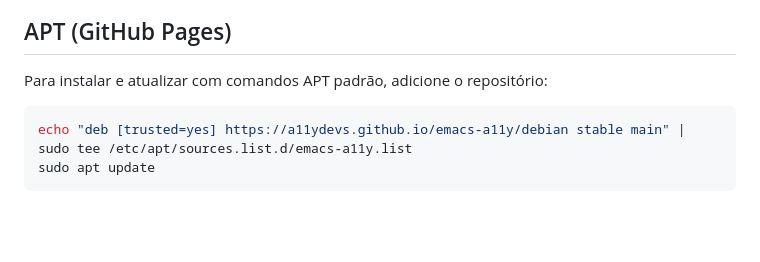
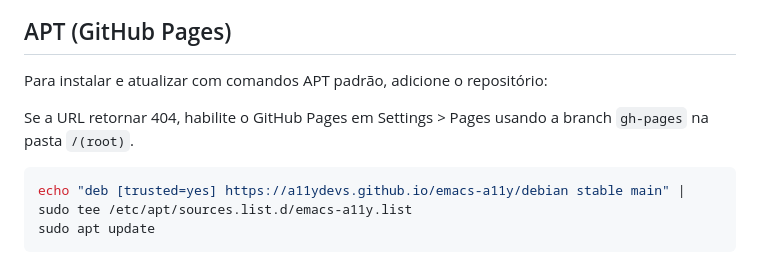
Before and after one commit to A11yDevs/emacs-a11y, a Markdown page: docs/getting-started.md, the part around the change. GitHub-like rendering; blank space fills up the shorter version.

````diff
--- a/docs/getting-started.md
+++ b/docs/getting-started.md
@@ -9,6 +9,8 @@
 ## APT (GitHub Pages)
 
 Para instalar e atualizar com comandos APT padrão, adicione o repositório:
+
+Se a URL retornar 404, habilite o GitHub Pages em Settings > Pages usando a branch `gh-pages` na pasta `/(root)`.
 
 ```bash
 echo "deb [trusted=yes] https://a11ydevs.github.io/emacs-a11y/debian stable main" | sudo tee /etc/apt/sources.list.d/emacs-a11y.list
````
Also changed, not shown: README.md (+5 -0 lines).
